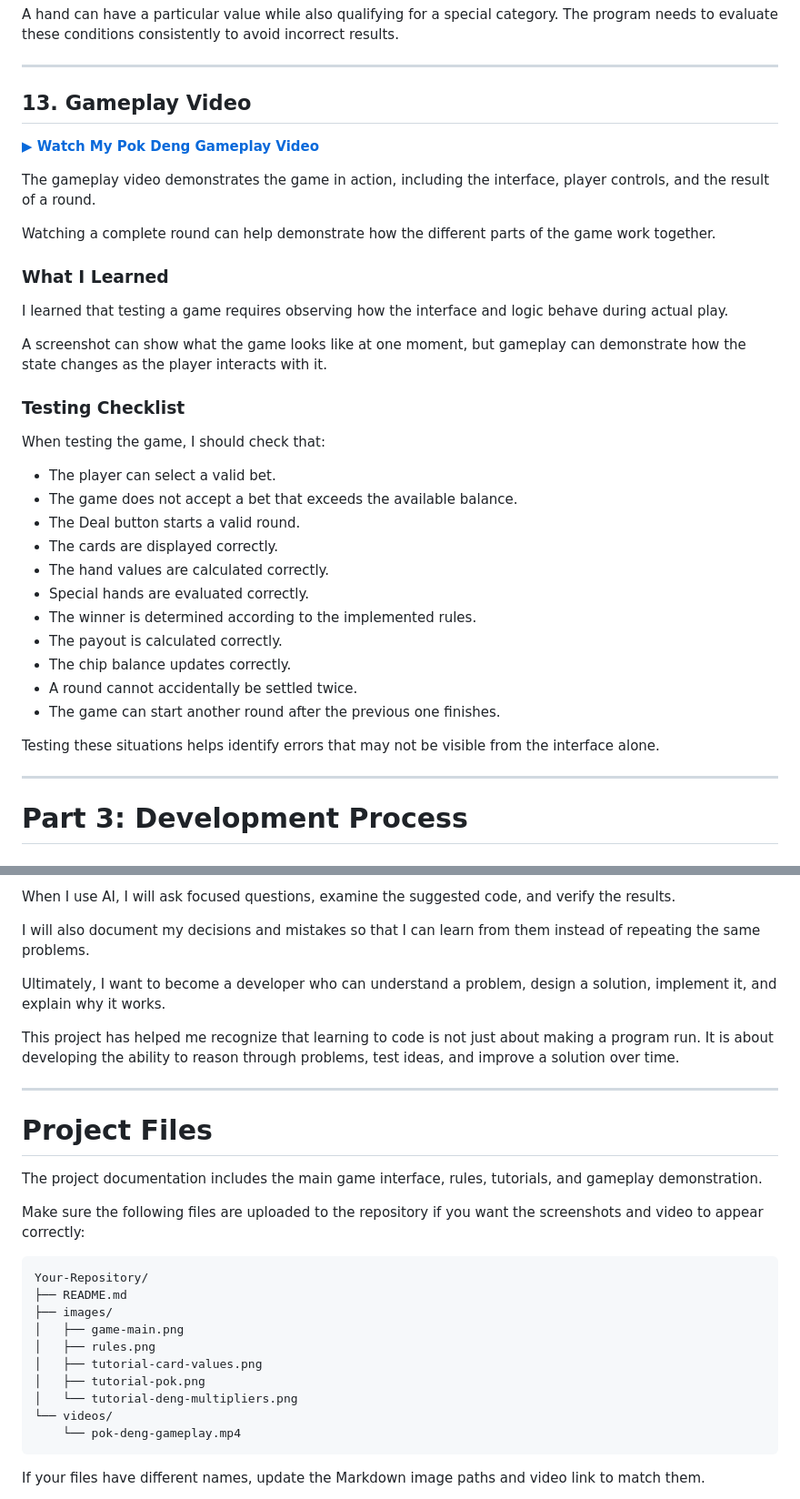
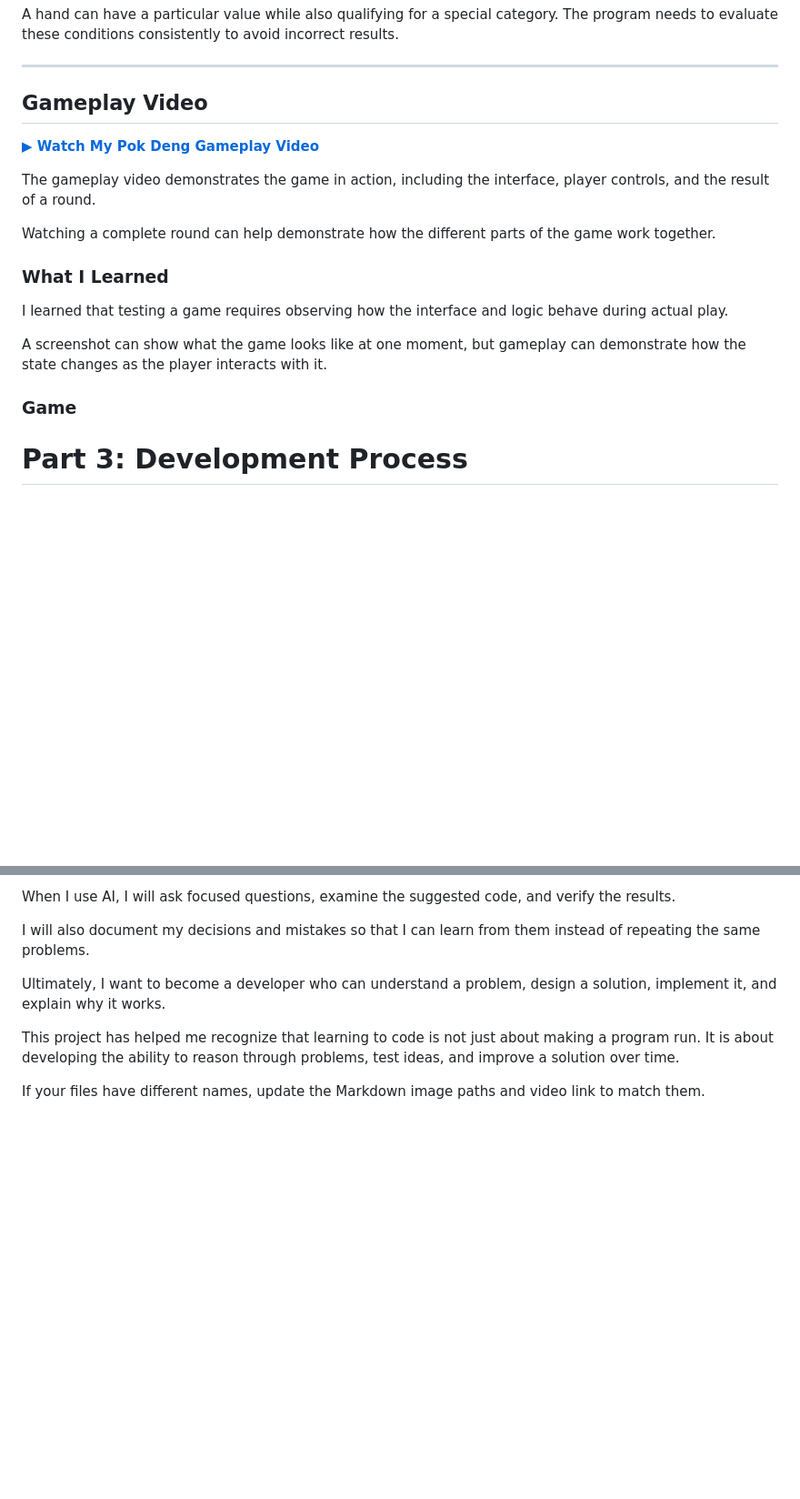
Before and after one commit to Wachirachet-Manwichachai/Wachirachet-Manwichachai.github.io, a Markdown page: projects/Game/Games.md, 2 parts joined by grey strips. Shown at 91% size. GitHub-like rendering; blank space fills up the shorter version.

````diff
--- a/projects/Game/Games.md
+++ b/projects/Game/Games.md
@@ -120,7 +120,7 @@ A hand can have a particular value while also qualifying for a special category.
 
 ---
 
-## 13. Gameplay Video
+## Gameplay Video
 
 [**▶ Watch My Pok Deng Gameplay Video**](videos/pok-deng-gameplay.mp4)
 
@@ -134,25 +134,8 @@ I learned that testing a game requires observing how the interface and logic beh
 
 A screenshot can show what the game looks like at one moment, but gameplay can demonstrate how the state changes as the player interacts with it.
 
-### Testing Checklist
+### Game
 
-When testing the game, I should check that:
-
-- The player can select a valid bet.
-- The game does not accept a bet that exceeds the available balance.
-- The Deal button starts a valid round.
-- The cards are displayed correctly.
-- The hand values are calculated correctly.
-- Special hands are evaluated correctly.
-- The winner is determined according to the implemented rules.
-- The payout is calculated correctly.
-- The chip balance updates correctly.
-- A round cannot accidentally be settled twice.
-- The game can start another round after the previous one finishes.
-
-Testing these situations helps identify errors that may not be visible from the interface alone.
-
----
 
 # Part 3: Development Process
 
@@ -441,27 +424,6 @@ Ultimately, I want to become a developer who can understand a problem, design a
 
 This project has helped me recognize that learning to code is not just about making a program run. It is about developing the ability to reason through problems, test ideas, and improve a solution over time.
 
----
-
-# Project Files
-
-The project documentation includes the main game interface, rules, tutorials, and gameplay demonstration.
-
-Make sure the following files are uploaded to the repository if you want the screenshots and video to appear correctly:
-
-```text
-Your-Repository/
-├── README.md
-├── images/
-│   ├── game-main.png
-│   ├── rules.png
-│   ├── tutorial-card-values.png
-│   ├── tutorial-pok.png
-│   └── tutorial-deng-multipliers.png
-└── videos/
-    └── pok-deng-gameplay.mp4
-```
-
 If your files have different names, update the Markdown image paths and video link to match them.
 
 **Final reminder:** This journal describes the development process and the concepts involved. For the strongest evidence of your own work, include real screenshots, an actual gameplay recording, and examples of your AI prompts and the changes you made after reviewing the responses.
````
Also changed, not shown: other parts of projects/Game/Games.md (+4 -4 lines).
